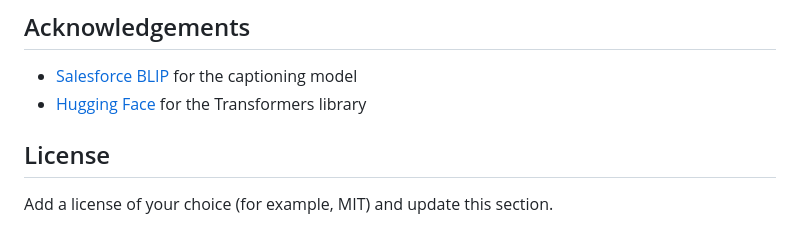
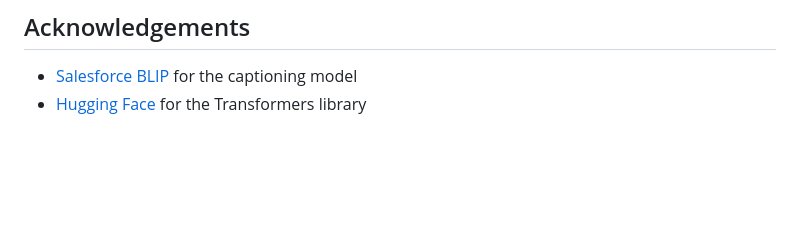
Before and after one commit to Dhanashri-Phadtare/CODSOFT_TASKNO_3, a Markdown page: README.md, the part around the change. GitHub-like rendering; blank space fills up the shorter version.

```diff
--- a/README.md
+++ b/README.md
@@ -104,7 +104,3 @@ You can tweak these in `app.py`:
 
 - [Salesforce BLIP](https://github.com/salesforce/BLIP) for the captioning model
 - [Hugging Face](https://huggingface.co/) for the Transformers library
-
-## License
-
-Add a license of your choice (for example, MIT) and update this section.
```
